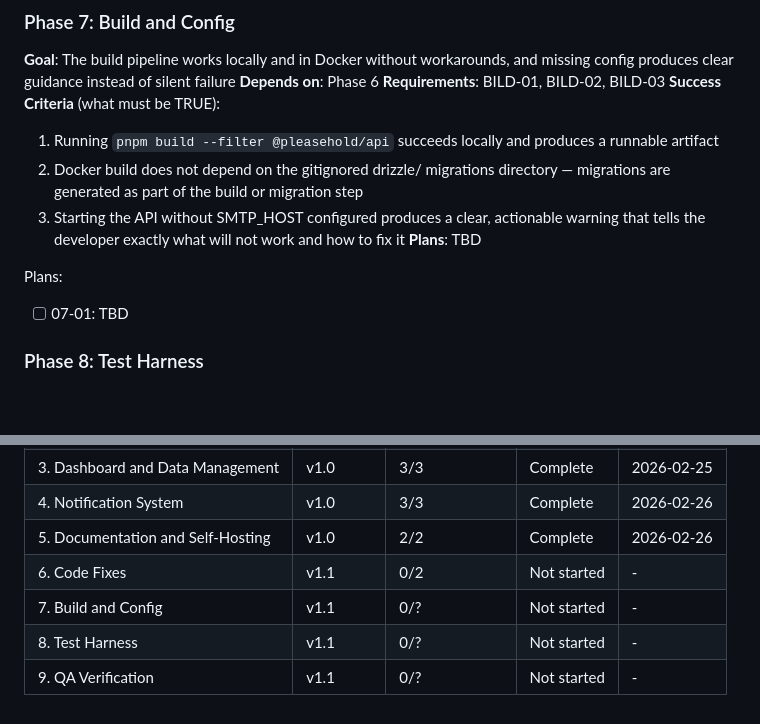
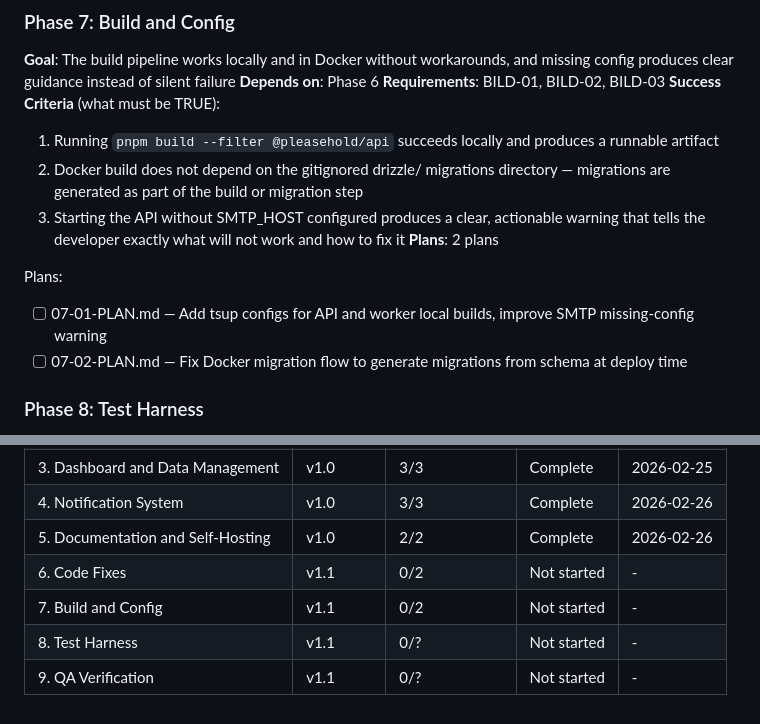
Before and after one commit to PixelTowers/pleasehold.dev, a Markdown page: .planning/ROADMAP.md, 2 parts joined by grey strips. GitHub-like rendering; blank space fills up the shorter version.

Commit message:
docs(07): create phase plan

```diff
--- a/.planning/ROADMAP.md
+++ b/.planning/ROADMAP.md
@@ -55,10 +55,11 @@ Plans:
   1. Running `pnpm build --filter @pleasehold/api` succeeds locally and produces a runnable artifact
   2. Docker build does not depend on the gitignored drizzle/ migrations directory — migrations are generated as part of the build or migration step
   3. Starting the API without SMTP_HOST configured produces a clear, actionable warning that tells the developer exactly what will not work and how to fix it
-**Plans**: TBD
+**Plans**: 2 plans
 
 Plans:
-- [ ] 07-01: TBD
+- [ ] 07-01-PLAN.md — Add tsup configs for API and worker local builds, improve SMTP missing-config warning
+- [ ] 07-02-PLAN.md — Fix Docker migration flow to generate migrations from schema at deploy time
 
 ### Phase 8: Test Harness
 **Goal**: Integration tests for entry submission are enabled and passing against a real seeded database
@@ -101,6 +102,6 @@ Phases execute in numeric order: 6 -> 7 -> 8 -> 9
 | 4. Notification System | v1.0 | 3/3 | Complete | 2026-02-26 |
 | 5. Documentation and Self-Hosting | v1.0 | 2/2 | Complete | 2026-02-26 |
 | 6. Code Fixes | v1.1 | 0/2 | Not started | - |
-| 7. Build and Config | v1.1 | 0/? | Not started | - |
+| 7. Build and Config | v1.1 | 0/2 | Not started | - |
 | 8. Test Harness | v1.1 | 0/? | Not started | - |
 | 9. QA Verification | v1.1 | 0/? | Not started | - |
```
Also changed, not shown: 2 other files.
